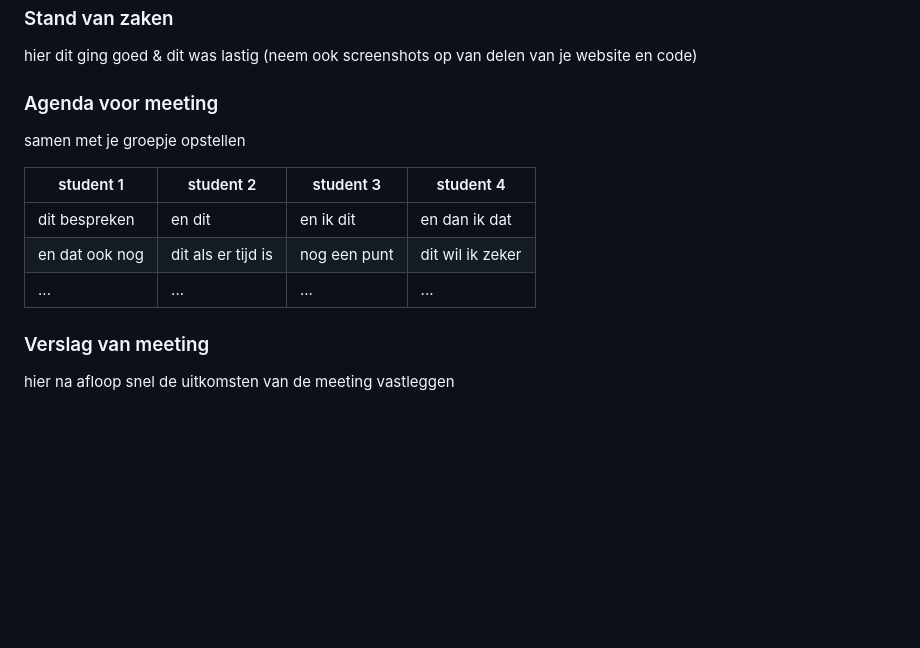
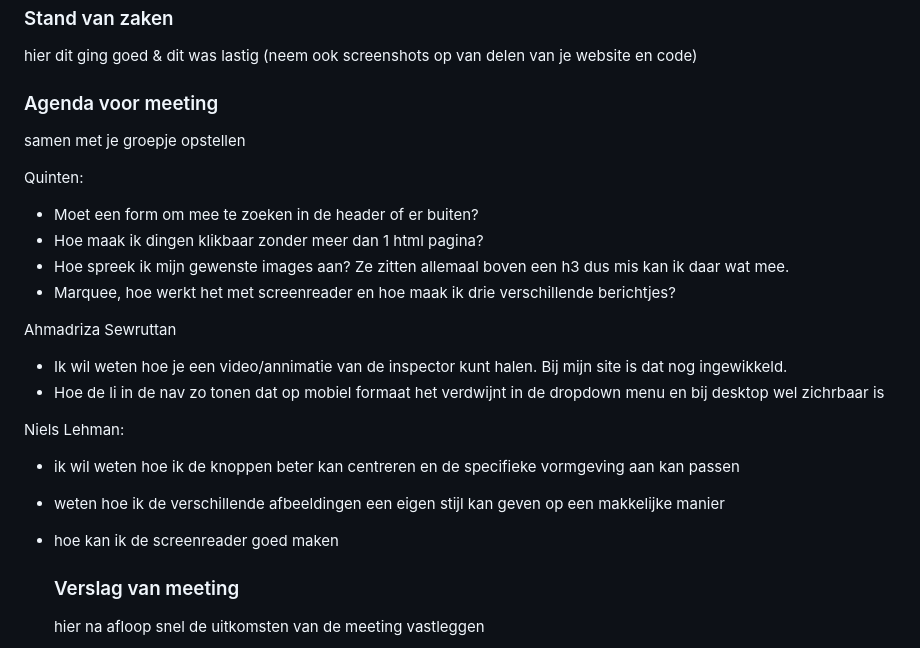
Before and after one commit to Niels-hva/blokweb, a Markdown page: README.md, the part around the change. Drawn GitHub-style; folded sections open; blank space fills up the shorter version.

```diff
--- a/README.md
+++ b/README.md
@@ -92,12 +92,20 @@ Nike website > https://www.nike.com/nl/
   ### Agenda voor meeting
   samen met je groepje opstellen
 
-  | student 1      | student 2          | student 3    | student 4        |
-  | ---            | ---                | ---          | ---              |
-  | dit bespreken  | en dit             | en ik dit    | en dan ik dat    |
-  | en dat ook nog | dit als er tijd is | nog een punt | dit wil ik zeker |
-  | ...            | ...                | ...          | ...              |
+Quinten:
+  - Moet een form om mee te zoeken in de header of er buiten?
+  - Hoe maak ik dingen klikbaar zonder meer dan 1 html pagina?
+  - Hoe spreek ik mijn gewenste images aan? Ze zitten allemaal boven een h3 dus mis kan ik daar wat mee.
+  - Marquee, hoe werkt het met screenreader en hoe maak ik drie verschillende berichtjes?
 
+Ahmadriza Sewruttan
+ - Ik wil weten hoe je een video/annimatie van de inspector kunt halen. Bij mijn site is dat nog ingewikkeld.
+ - Hoe de li in de nav zo tonen dat op mobiel formaat het verdwijnt in de dropdown menu en bij desktop wel zichrbaar is
+
+Niels Lehman:
+- ik wil weten hoe ik de knoppen beter kan centreren en de specifieke vormgeving aan kan passen
+- weten hoe ik de verschillende afbeeldingen een eigen stijl kan geven op een makkelijke manier
+- hoe kan ik de screenreader goed maken
 
   ### Verslag van meeting
   hier na afloop snel de uitkomsten van de meeting vastleggen
```
